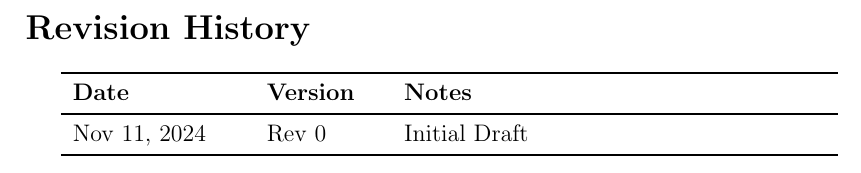
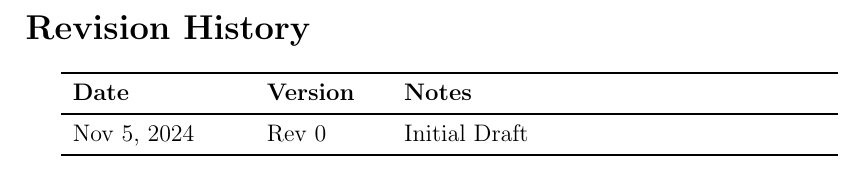
Before and after one commit to takhtart/PCD, a LaTeX document (docs/VnVPlan/VnVPlan.tex): part of page 2 of 38, cut so that both start at the same text. Compiled offline with pdfLaTeX.

Commit message:
Fix Revision Date #21

```diff
--- a/docs/VnVPlan/VnVPlan.tex
+++ b/docs/VnVPlan/VnVPlan.tex
@@ -32,7 +32,7 @@
 \begin{tabularx}{\textwidth}{p{3cm}p{2cm}X}
 \toprule {\bf Date} & {\bf Version} & {\bf Notes}\\
 \midrule
-Nov 11, 2024 & Rev 0 & Initial Draft\\
+Nov 5, 2024 & Rev 0 & Initial Draft\\
 \bottomrule
 \end{tabularx}
 
```
Also changed, not shown: docs/VnVPlan/VnVPlan.pdf.
